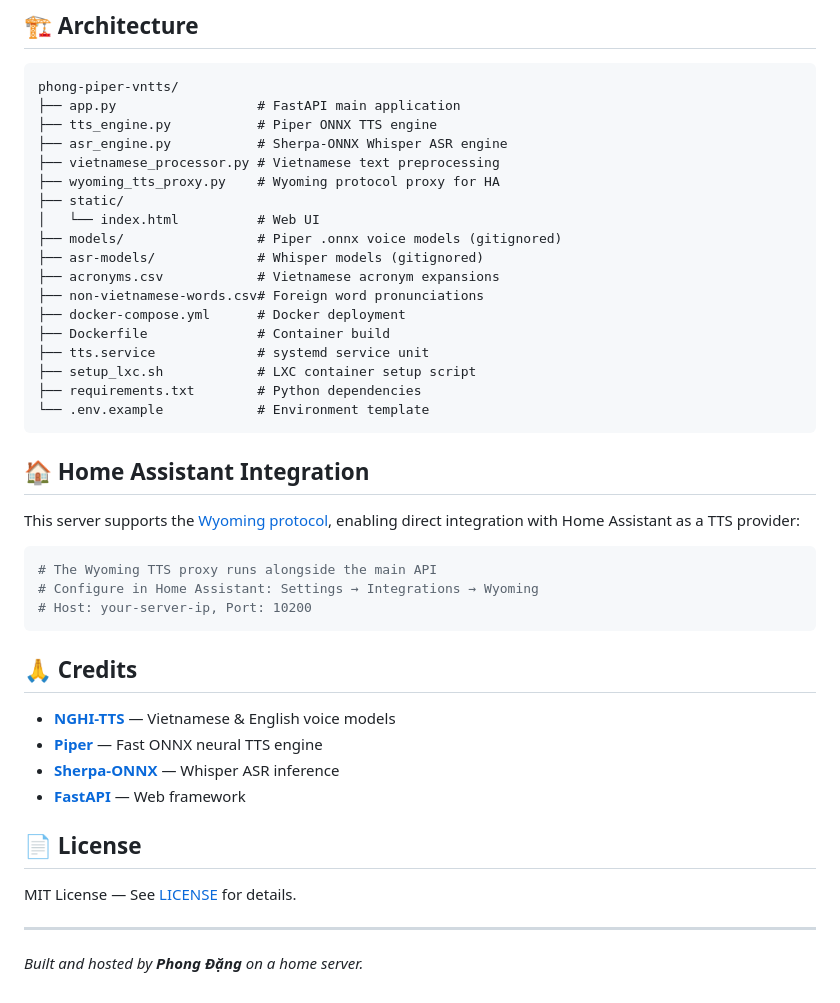
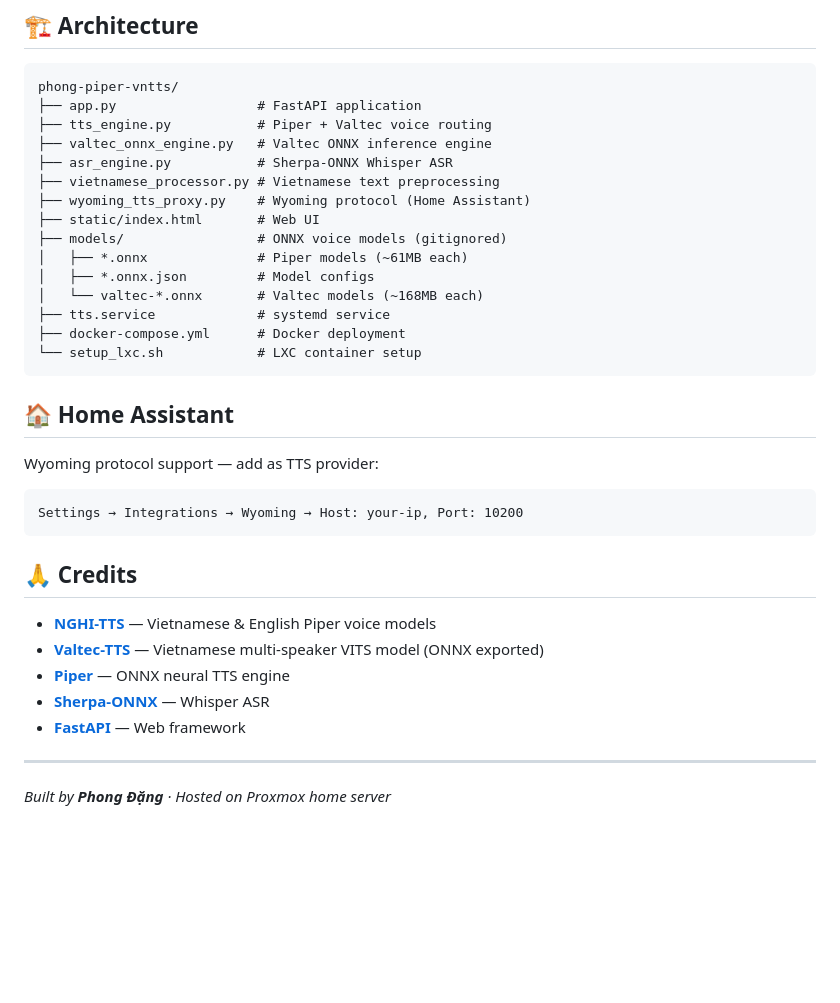
Before and after one commit to dqphong0302/phong-piper-vntts, a Markdown page: README.md, the part around one of its changes. Drawn GitHub-style; blank space fills up the shorter version.

````diff
--- a/README.md
+++ b/README.md
@@ -162,46 +124,38 @@ ASR_MODEL=sherpa-onnx-whisper-medium
 
 ```
 phong-piper-vntts/
-├── app.py                  # FastAPI main application
-├── tts_engine.py           # Piper ONNX TTS engine
-├── asr_engine.py           # Sherpa-ONNX Whisper ASR engine
+├── app.py                  # FastAPI application
+├── tts_engine.py           # Piper + Valtec voice routing
+├── valtec_onnx_engine.py   # Valtec ONNX inference engine
+├── asr_engine.py           # Sherpa-ONNX Whisper ASR
 ├── vietnamese_processor.py # Vietnamese text preprocessing
-├── wyoming_tts_proxy.py    # Wyoming protocol proxy for HA
-├── static/
-│   └── index.html          # Web UI
-├── models/                 # Piper .onnx voice models (gitignored)
-├── asr-models/             # Whisper models (gitignored)
-├── acronyms.csv            # Vietnamese acronym expansions
-├── non-vietnamese-words.csv# Foreign word pronunciations
+├── wyoming_tts_proxy.py    # Wyoming protocol (Home Assistant)
+├── static/index.html       # Web UI
+├── models/                 # ONNX voice models (gitignored)
+│   ├── *.onnx              # Piper models (~61MB each)
+│   ├── *.onnx.json         # Model configs
+│   └── valtec-*.onnx       # Valtec models (~168MB each)
+├── tts.service             # systemd service
 ├── docker-compose.yml      # Docker deployment
-├── Dockerfile              # Container build
-├── tts.service             # systemd service unit
-├── setup_lxc.sh            # LXC container setup script
-├── requirements.txt        # Python dependencies
-└── .env.example            # Environment template
+└── setup_lxc.sh            # LXC container setup
 ```
 
-## 🏠 Home Assistant Integration
+## 🏠 Home Assistant
 
-This server supports the [Wyoming protocol](https://www.home-assistant.io/integrations/wyoming/), enabling direct integration with Home Assistant as a TTS provider:
+Wyoming protocol support — add as TTS provider:
 
-```bash
-# The Wyoming TTS proxy runs alongside the main API
-# Configure in Home Assistant: Settings → Integrations → Wyoming
-# Host: your-server-ip, Port: 10200
+```
+Settings → Integrations → Wyoming → Host: your-ip, Port: 10200
 ```
 
 ## 🙏 Credits
 
-- **[NGHI-TTS](https://github.com/nghimestudio/nghitts)** — Vietnamese & English voice models
-- **[Piper](https://github.com/rhasspy/piper)** — Fast ONNX neural TTS engine
-- **[Sherpa-ONNX](https://github.com/k2-fsa/sherpa-onnx)** — Whisper ASR inference
+- **[NGHI-TTS](https://github.com/nghimestudio/nghitts)** — Vietnamese & English Piper voice models
+- **[Valtec-TTS](https://github.com/tronghieuit/valtec-tts)** — Vietnamese multi-speaker VITS model (ONNX exported)
+- **[Piper](https://github.com/rhasspy/piper)** — ONNX neural TTS engine
+- **[Sherpa-ONNX](https://github.com/k2-fsa/sherpa-onnx)** — Whisper ASR
 - **[FastAPI](https://fastapi.tiangolo.com/)** — Web framework
-
-## 📄 License
-
-MIT License — See [LICENSE](LICENSE) for details.
 
 ---
 
-*Built and hosted by **Phong Đặng** on a home server.*
+*Built by **Phong Đặng** · Hosted on Proxmox home server*
````
Also changed, not shown: other parts of README.md (+86 -124 lines).
